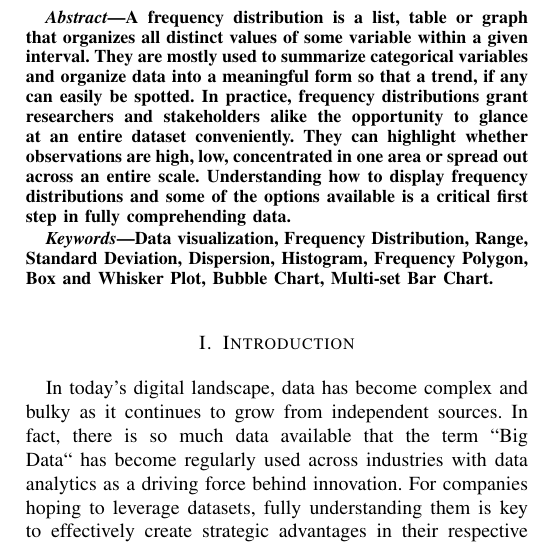
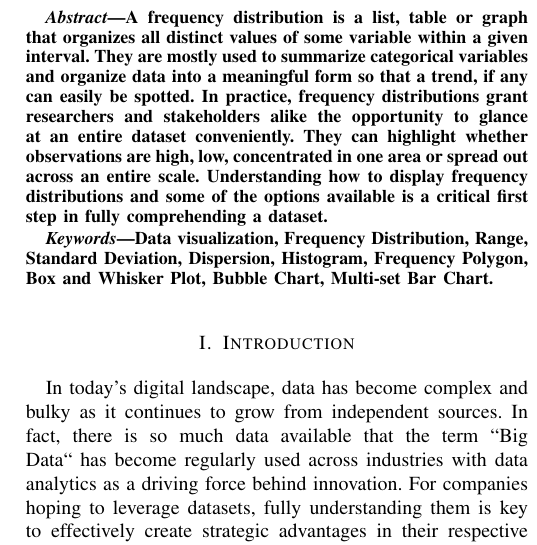
Before and after one commit to ediazcrz/CAP-5738, a LaTeX paper (main.tex, which reads abstract.tex): part of one column of page 1 of 5, cut so that both start at the same text. Compiled offline with pdfLaTeX; a missing font is replaced by an installed copy or a similar font; a LaTeX package or settings file that is missing is left out.

Commit message:
modified abstract

```diff
--- a/abstract.tex
+++ b/abstract.tex
@@ -6,4 +6,4 @@ and stakeholders alike the opportunity to glance at an entire dataset convenient
 They can highlight whether observations are high, low, concentrated in one area or
 spread out across an entire scale. Understanding how to display frequency distributions
 and some of the options available is a critical first step in fully comprehending
-data.
+a dataset.
```
